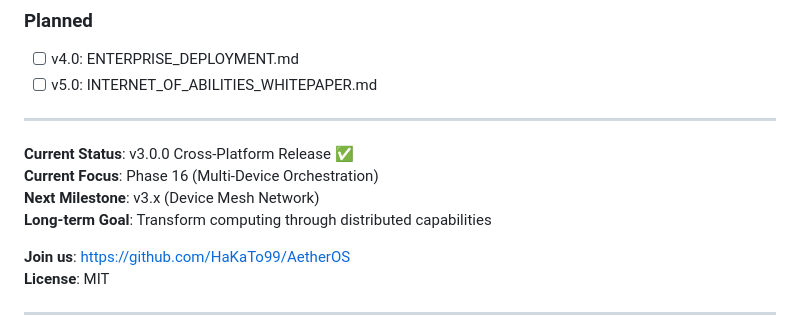
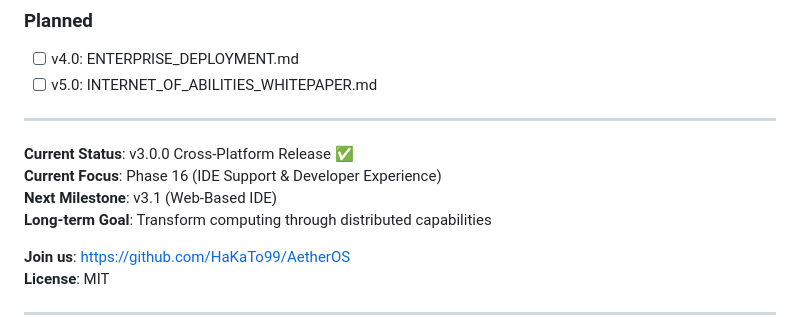
Before and after one commit to HaKaTo99/AetherOS, a Markdown page: docs/MASTER_TODO.md, the part around one of its changes. GitHub-like rendering.

```diff
--- a/docs/MASTER_TODO.md
+++ b/docs/MASTER_TODO.md
@@ -889,8 +919,8 @@ Transform AetherOS into a global fabric where:
 ---
 
 **Current Status**: v3.0.0 Cross-Platform Release ✅
-**Current Focus**: Phase 16 (Multi-Device Orchestration)
-**Next Milestone**: v3.x (Device Mesh Network)
+**Current Focus**: Phase 16 (IDE Support & Developer Experience)
+**Next Milestone**: v3.1 (Web-Based IDE)
 **Long-term Goal**: Transform computing through distributed capabilities
 
 **Join us**: https://github.com/HaKaTo99/AetherOS
```
Also changed, not shown: other parts of docs/MASTER_TODO.md (+48 -18 lines).
